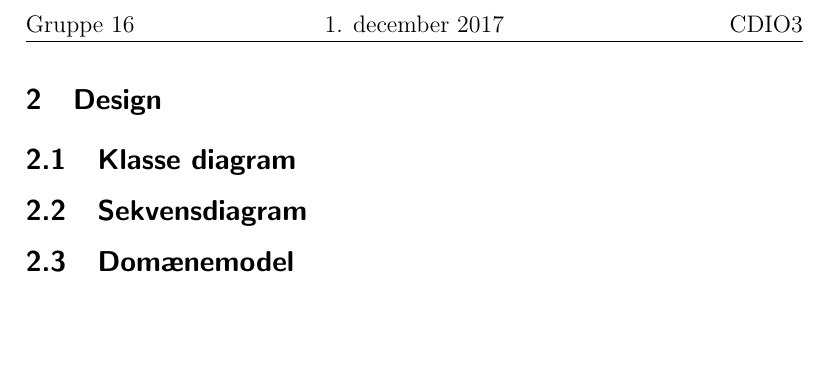
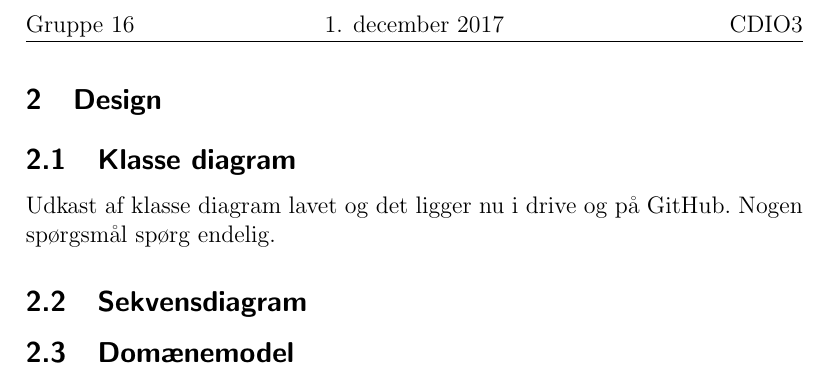
Before and after one commit to thygessteffensen/16_del3, a LaTeX document (Rapport/16_del3.tex, which reads Rapport/designSecondaray.tex): part of page 2 of 2, cut so that both start at the same text, the shorter picture padded with empty space. Compiled offline with pdfLaTeX.

Commit message:
tekst tilføjet Klasse diagram

```diff
--- a/Rapport/designSecondaray.tex
+++ b/Rapport/designSecondaray.tex
@@ -1,6 +1,8 @@
 \section{Design}
 
 \subsection{Klasse diagram}
+    Udkast af klasse diagram lavet og det ligger nu i drive og på GitHub.
+    Nogen spørgsmål spørg endelig.
 
 
 \subsection{Sekvensdiagram}
```
